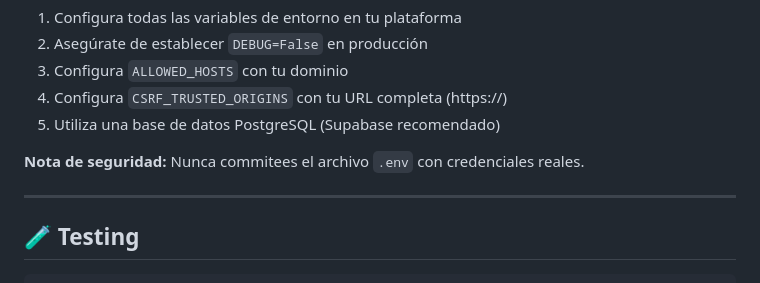
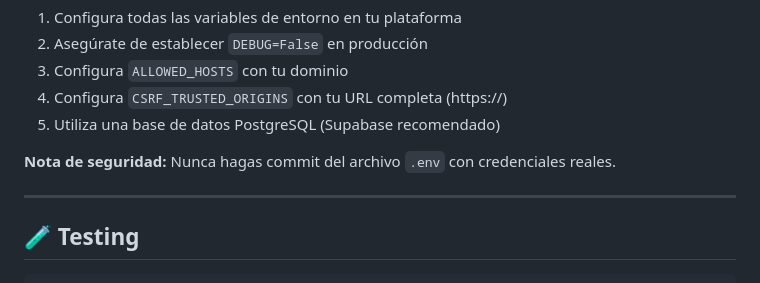
Before and after one commit to SoyJadee/Pawstagram, a Markdown page: README.md, the part around the change. Rendered like a GitHub page.

Commit message:
Fix Spanish grammar in security note
Co-authored-by: mejia1501 <189182868+mejia1501@users.noreply.github.com>

```diff
--- a/README.md
+++ b/README.md
@@ -244,7 +244,7 @@ web: gunicorn pawstagram.wsgi:application --bind 0.0.0.0:$PORT --workers 2 --tim
 4. Configura `CSRF_TRUSTED_ORIGINS` con tu URL completa (https://)
 5. Utiliza una base de datos PostgreSQL (Supabase recomendado)
 
-**Nota de seguridad:** Nunca commitees el archivo `.env` con credenciales reales.
+**Nota de seguridad:** Nunca hagas commit del archivo `.env` con credenciales reales.
 
 ---
 
```
